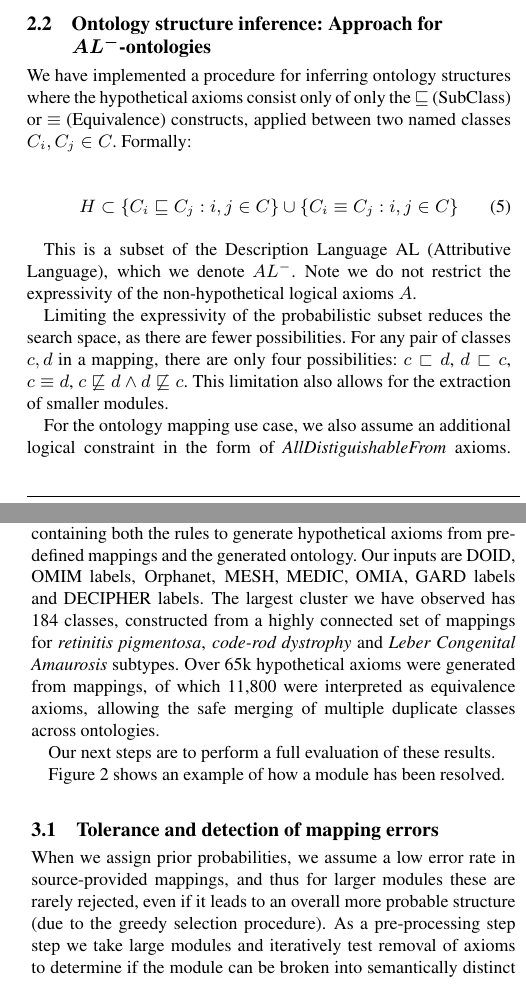
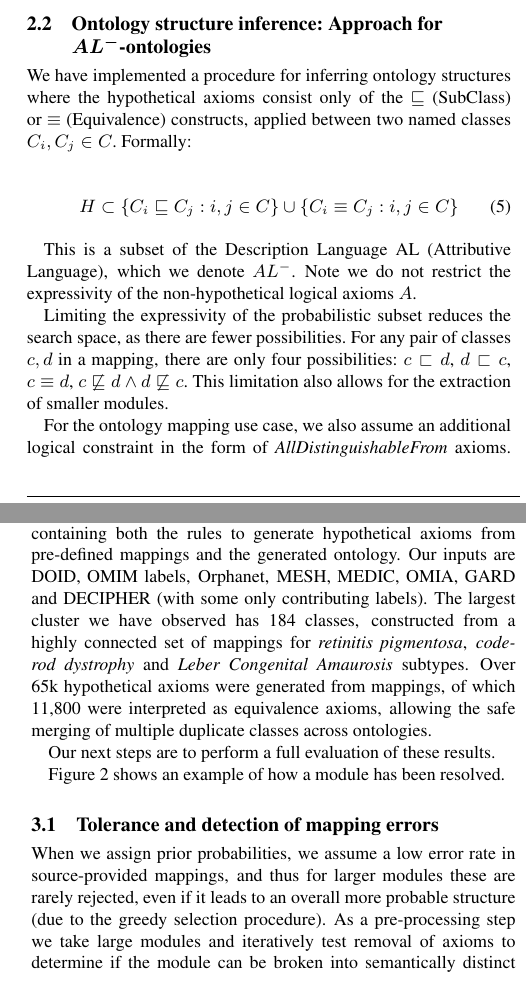
Before and after one commit to cmungall/kboom-paper, a LaTeX document (kboom-mini.tex): two parts of the columns of pages 3 and 4 of 5, joined at a grey line, cut so that both start at the same text. Compiled offline with pdfLaTeX.

Commit message:
fixing commas; dont number abstract

```diff
--- a/kboom-mini.tex
+++ b/kboom-mini.tex
@@ -274,7 +274,7 @@ lead to the current module being splittable into sub-modules.
 \subsection{Ontology structure inference: Approach for $AL^{-}$-ontologies}
 
 We have implemented a procedure for inferring ontology structures
-where the hypothetical axioms consist only of only the
+where the hypothetical axioms consist only of the
 $\sqsubseteq$\ (SubClass) or $\equiv$\ (Equivalence) constructs,
 applied between two named classes $C_i, C_j \in C$. Formally:
 
@@ -292,7 +292,7 @@ classes $c,d$ in a mapping, there are only four possibilities: $c \sqsubset d$,
 limitation also allows for the extraction of smaller modules.
 
 For the ontology mapping use case, we also assume an additional
-logical constraint in the form of \emph{AllDistiguishableFrom}
+logical constraint in the form of \emph{AllDistinguishableFrom}
 axioms. Here we assign each class in the ontology to a \emph{source},
 and we constrain such that there are no equivalent pairs of classes
 within a source.
@@ -386,8 +386,7 @@ We created a GitHub repository for the disease use
 case\footnote{https://github.com/monarch-initiative/monarch-disease-ontology/}
 containing both the rules to generate hypothetical axioms from
 pre-defined mappings and the generated ontology. Our inputs are DOID,
-OMIM labels, Orphanet, MESH, MEDIC, OMIA, GARD labels and DECIPHER
-labels. The largest cluster we
+OMIM labels, Orphanet, MESH, MEDIC, OMIA, GARD and DECIPHER (with some only contributing labels). The largest cluster we
 have observed has 184 classes, constructed from a highly connected set
 of mappings for \emph{retinitis pigmentosa}, \emph{code-rod dystrophy} and \emph{Leber
 Congenital Amaurosis} subtypes. Over 65k hypothetical axioms were
@@ -417,7 +416,7 @@ resolved.
 When we assign prior probabilities, we assume a low error rate in
 source-provided mappings, and thus for larger modules these are rarely
 rejected, even if it leads to an overall more probable structure (due
-to the greedy selection procedure). As a pre-processing step step we
+to the greedy selection procedure). As a pre-processing step we
 take large modules and iteratively test removal of axioms to determine
 if the module can be broken into semantically distinct submodules, which
 can sometimes detect incorrect mappings (e.g. \footnote{https://github.com/DiseaseOntology/HumanDiseaseOntology/issues/134}). We
```
Also changed, not shown: kboom-mini.tex (2 more changed lines).
